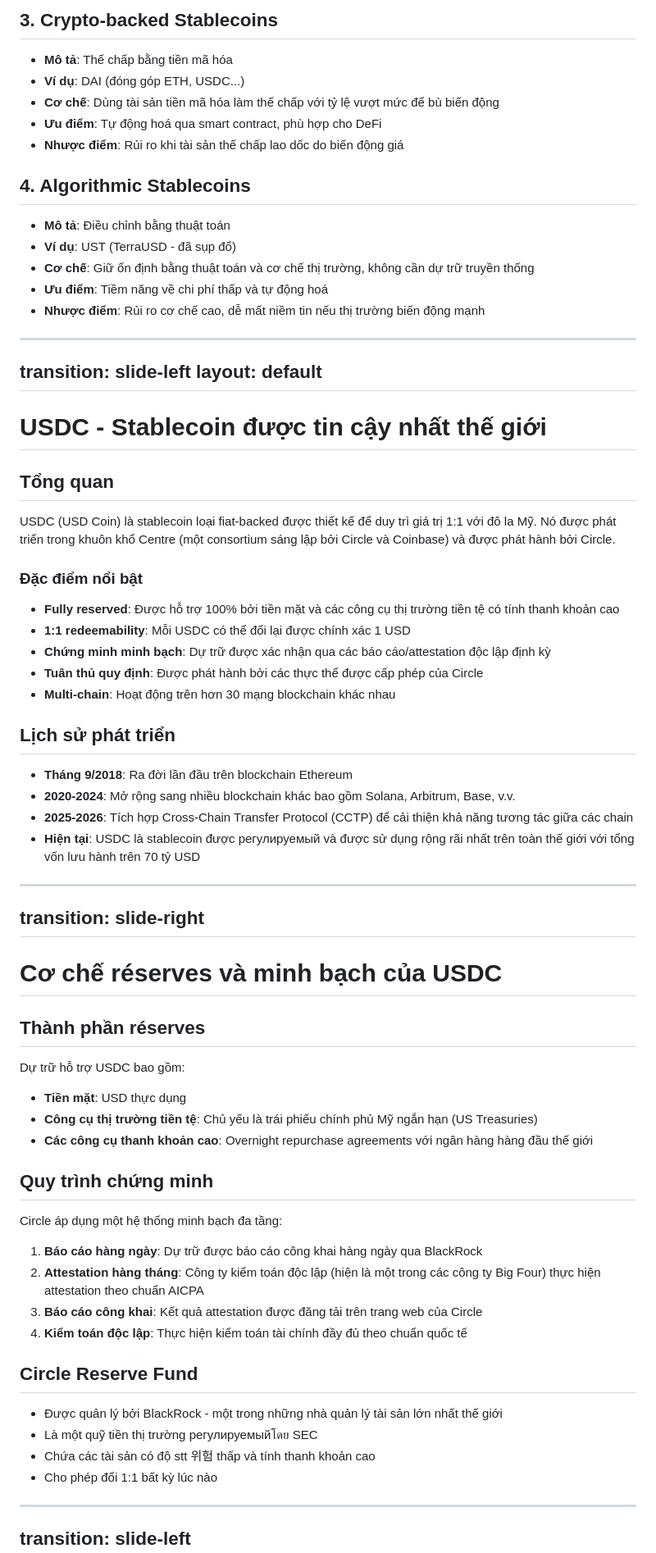
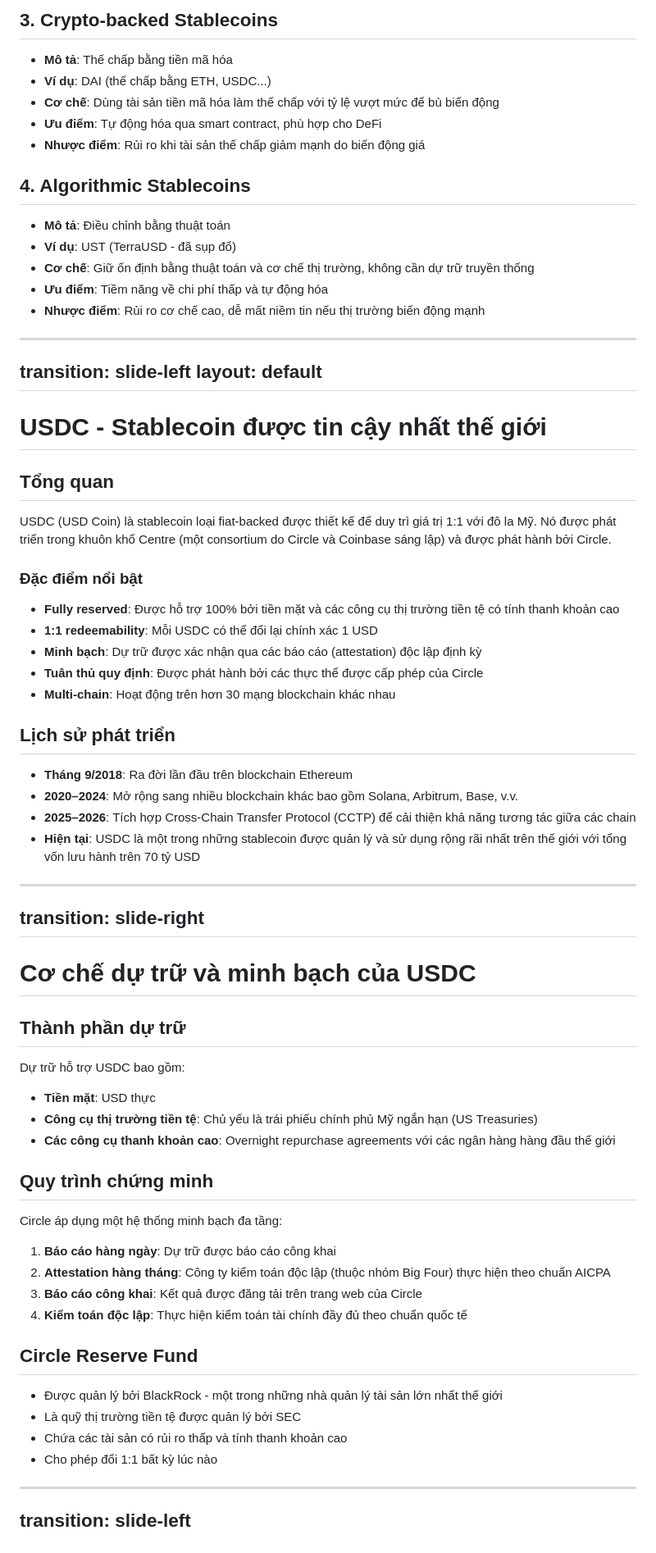
Before and after one commit to 2giosangmitom/seminar-stablecoin, a Markdown page: slides.md, the part around one of its changes. Shown at 82% size. Rendered like a GitHub page.

```diff
--- a/slides.md
+++ b/slides.md
@@ -70,17 +70,17 @@ transition: slide-left
 ## 3. Crypto-backed Stablecoins
 
 - **Mô tả**: Thế chấp bằng tiền mã hóa
-- **Ví dụ**: DAI (đóng góp ETH, USDC...)
+- **Ví dụ**: DAI (thế chấp bằng ETH, USDC...)
 - **Cơ chế**: Dùng tài sản tiền mã hóa làm thế chấp với tỷ lệ vượt mức để bù biến động
-- **Ưu điểm**: Tự động hoá qua smart contract, phù hợp cho DeFi
-- **Nhược điểm**: Rủi ro khi tài sản thế chấp lao dốc do biến động giá
+- **Ưu điểm**: Tự động hóa qua smart contract, phù hợp cho DeFi
+- **Nhược điểm**: Rủi ro khi tài sản thế chấp giảm mạnh do biến động giá
 
 ## 4. Algorithmic Stablecoins
 
 - **Mô tả**: Điều chỉnh bằng thuật toán
 - **Ví dụ**: UST (TerraUSD - đã sụp đổ)
 - **Cơ chế**: Giữ ổn định bằng thuật toán và cơ chế thị trường, không cần dự trữ truyền thống
-- **Ưu điểm**: Tiềm năng về chi phí thấp và tự động hoá
+- **Ưu điểm**: Tiềm năng về chi phí thấp và tự động hóa
 - **Nhược điểm**: Rủi ro cơ chế cao, dễ mất niềm tin nếu thị trường biến động mạnh
 
 ---
@@ -92,51 +92,51 @@ layout: default
 
 ## Tổng quan
 
-USDC (USD Coin) là stablecoin loại fiat-backed được thiết kế để duy trì giá trị 1:1 với đô la Mỹ. Nó được phát triển trong khuôn khổ Centre (một consortium sáng lập bởi Circle và Coinbase) và được phát hành bởi Circle.
+USDC (USD Coin) là stablecoin loại fiat-backed được thiết kế để duy trì giá trị 1:1 với đô la Mỹ. Nó được phát triển trong khuôn khổ Centre (một consortium do Circle và Coinbase sáng lập) và được phát hành bởi Circle.
 
 ### Đặc điểm nổi bật
 
 - **Fully reserved**: Được hỗ trợ 100% bởi tiền mặt và các công cụ thị trường tiền tệ có tính thanh khoản cao
-- **1:1 redeemability**: Mỗi USDC có thể đổi lại được chính xác 1 USD
-- **Chứng minh minh bạch**: Dự trữ được xác nhận qua các báo cáo/attestation độc lập định kỳ
+- **1:1 redeemability**: Mỗi USDC có thể đổi lại chính xác 1 USD
+- **Minh bạch**: Dự trữ được xác nhận qua các báo cáo (attestation) độc lập định kỳ
 - **Tuân thủ quy định**: Được phát hành bởi các thực thể được cấp phép của Circle
 - **Multi-chain**: Hoạt động trên hơn 30 mạng blockchain khác nhau
 
 ## Lịch sử phát triển
 
 - **Tháng 9/2018**: Ra đời lần đầu trên blockchain Ethereum
-- **2020-2024**: Mở rộng sang nhiều blockchain khác bao gồm Solana, Arbitrum, Base, v.v.
-- **2025-2026**: Tích hợp Cross-Chain Transfer Protocol (CCTP) để cải thiện khả năng tương tác giữa các chain
-- **Hiện tại**: USDC là stablecoin được регулируемый và được sử dụng rộng rãi nhất trên toàn thế giới với tổng vốn lưu hành trên 70 tỷ USD
+- **2020–2024**: Mở rộng sang nhiều blockchain khác bao gồm Solana, Arbitrum, Base, v.v.
+- **2025–2026**: Tích hợp Cross-Chain Transfer Protocol (CCTP) để cải thiện khả năng tương tác giữa các chain
+- **Hiện tại**: USDC là một trong những stablecoin được quản lý và sử dụng rộng rãi nhất trên thế giới với tổng vốn lưu hành trên 70 tỷ USD
 
 ---
 transition: slide-right
 ---
 
-# Cơ chế réserves và minh bạch của USDC
+# Cơ chế dự trữ và minh bạch của USDC
 
-## Thành phần réserves
+## Thành phần dự trữ
 
 Dự trữ hỗ trợ USDC bao gồm:
 
-- **Tiền mặt**: USD thực dụng
+- **Tiền mặt**: USD thực
 - **Công cụ thị trường tiền tệ**: Chủ yếu là trái phiếu chính phủ Mỹ ngắn hạn (US Treasuries)
-- **Các công cụ thanh khoản cao**: Overnight repurchase agreements với ngân hàng hàng đầu thế giới
+- **Các công cụ thanh khoản cao**: Overnight repurchase agreements với các ngân hàng hàng đầu thế giới
 
 ## Quy trình chứng minh
 
 Circle áp dụng một hệ thống minh bạch đa tầng:
 
-1. **Báo cáo hàng ngày**: Dự trữ được báo cáo công khai hàng ngày qua BlackRock
-2. **Attestation hàng tháng**: Công ty kiểm toán độc lập (hiện là một trong các công ty Big Four) thực hiện attestation theo chuẩn AICPA
-3. **Báo cáo công khai**: Kết quả attestation được đăng tải trên trang web của Circle
+1. **Báo cáo hàng ngày**: Dự trữ được báo cáo công khai
+2. **Attestation hàng tháng**: Công ty kiểm toán độc lập (thuộc nhóm Big Four) thực hiện theo chuẩn AICPA
+3. **Báo cáo công khai**: Kết quả được đăng tải trên trang web của Circle
 4. **Kiểm toán độc lập**: Thực hiện kiểm toán tài chính đầy đủ theo chuẩn quốc tế
 
 ## Circle Reserve Fund
 
 - Được quản lý bởi BlackRock - một trong những nhà quản lý tài sản lớn nhất thế giới
-- Là một quỹ tiền thị trường регулируемыйโดย SEC
-- Chứa các tài sản có độ stt 위험 thấp và tính thanh khoản cao
+- Là quỹ thị trường tiền tệ được quản lý bởi SEC
+- Chứa các tài sản có rủi ro thấp và tính thanh khoản cao
 - Cho phép đổi 1:1 bất kỳ lúc nào
 
 ---
```
Also changed, not shown: other parts of slides.md (+62 -62 lines).
